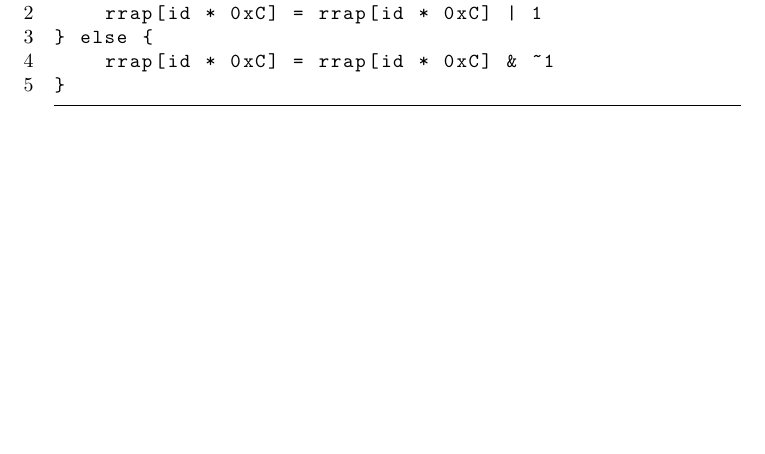
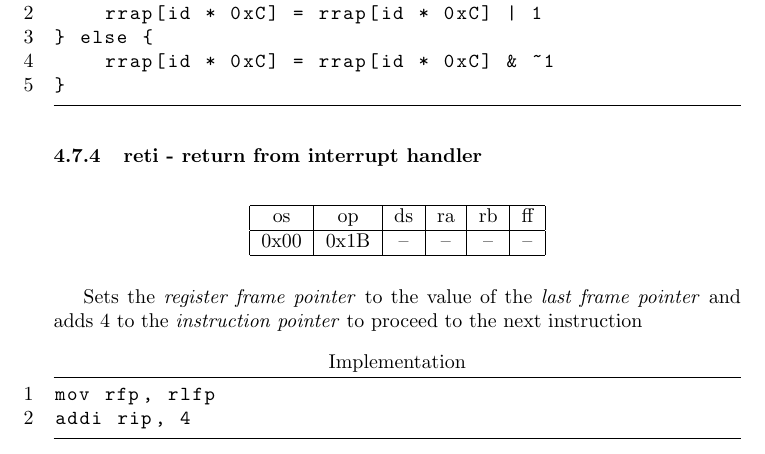
Before and after one commit to avyonette/sirena-arch, a LaTeX document (isa.tex): part of page 16 of 16, cut so that both start at the same text, the shorter picture padded with empty space. Compiled offline with pdfLaTeX.

Commit message:
interrupts: reti + word align IRA entries

```diff
--- a/isa.tex
+++ b/isa.tex
@@ -543,4 +543,13 @@ if enable {
 	rrap[id * 0xC] = rrap[id * 0xC] & ~1
 }
 \end{lstlisting}
+
+\subsubsection{reti - return from interrupt handler}
+\opr{0x00}{0x1B}{--}{--}{--}{--}
+	{Sets the \emph{register frame pointer} to the value of the \emph{last frame pointer} and adds 4 to the \emph{instruction pointer} to proceed to the next instruction}
+\begin{lstlisting}
+mov rfp, rlfp
+addi rip, 4
+\end{lstlisting}
+
 \end{document}
```
Also changed, not shown: cpu.tex (+1 -1 lines).
